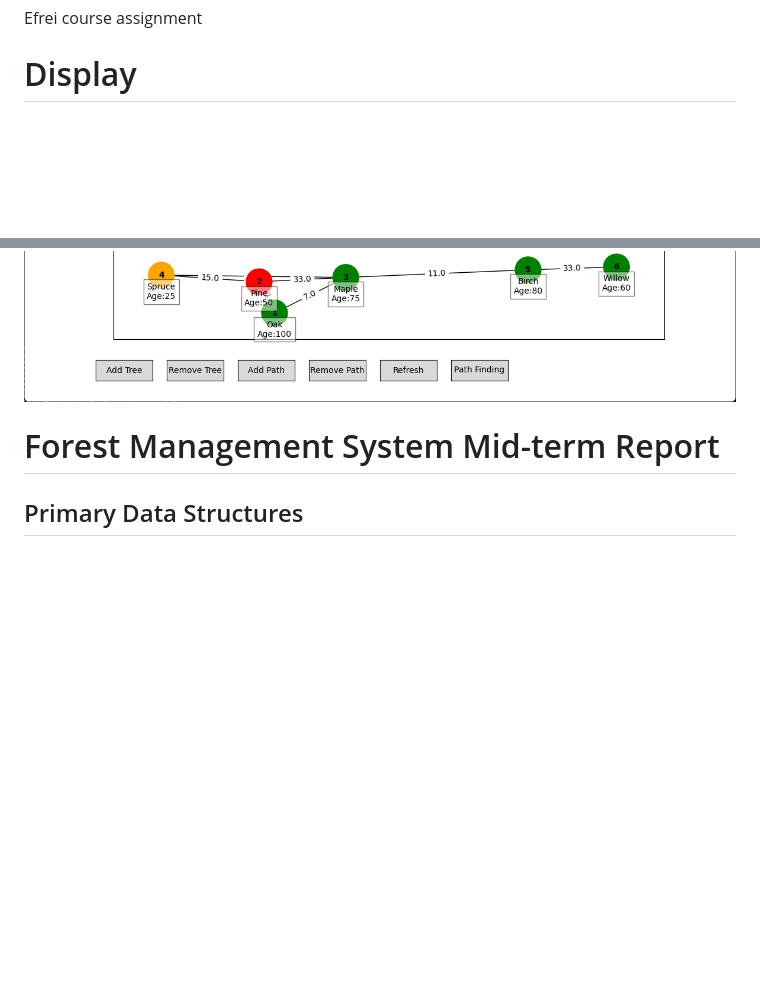
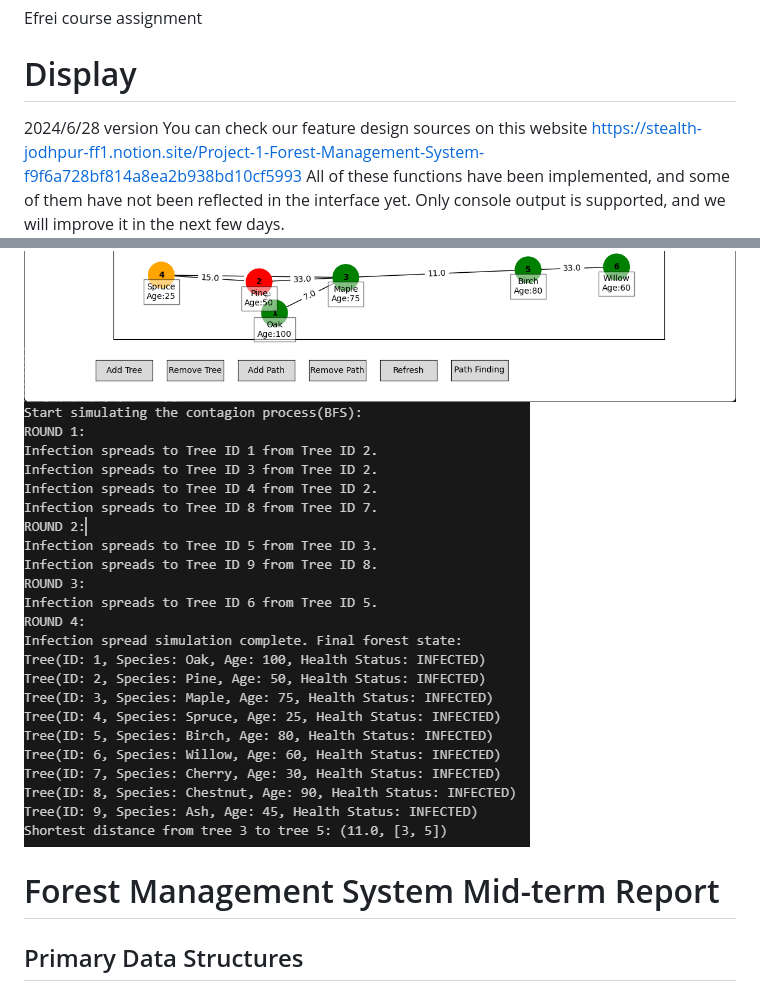
Before and after one commit to Yanntez/Forest_Management_System, a Markdown page: README.MD, 2 parts joined by grey strips. GitHub-like rendering; pictures changed too: image-1.png (added); blank space fills up the shorter version.

Commit message:
updatas

```diff
--- a/README.MD
+++ b/README.MD
@@ -2,7 +2,12 @@
 Efrei course assignment
 
 #  Display
+2024/6/28 version
+You can check our feature design sources on this website
+https://stealth-jodhpur-ff1.notion.site/Project-1-Forest-Management-System-f9f6a728bf814a8ea2b938bd10cf5993
+All of these functions have been implemented, and some of them have not been reflected in the interface yet. Only console output is supported, and we will improve it in the next few days.
 ![2024/6/28 version](image.png)
+![2](image-1.png)
 
 # Forest Management System Mid-term Report
 
```
